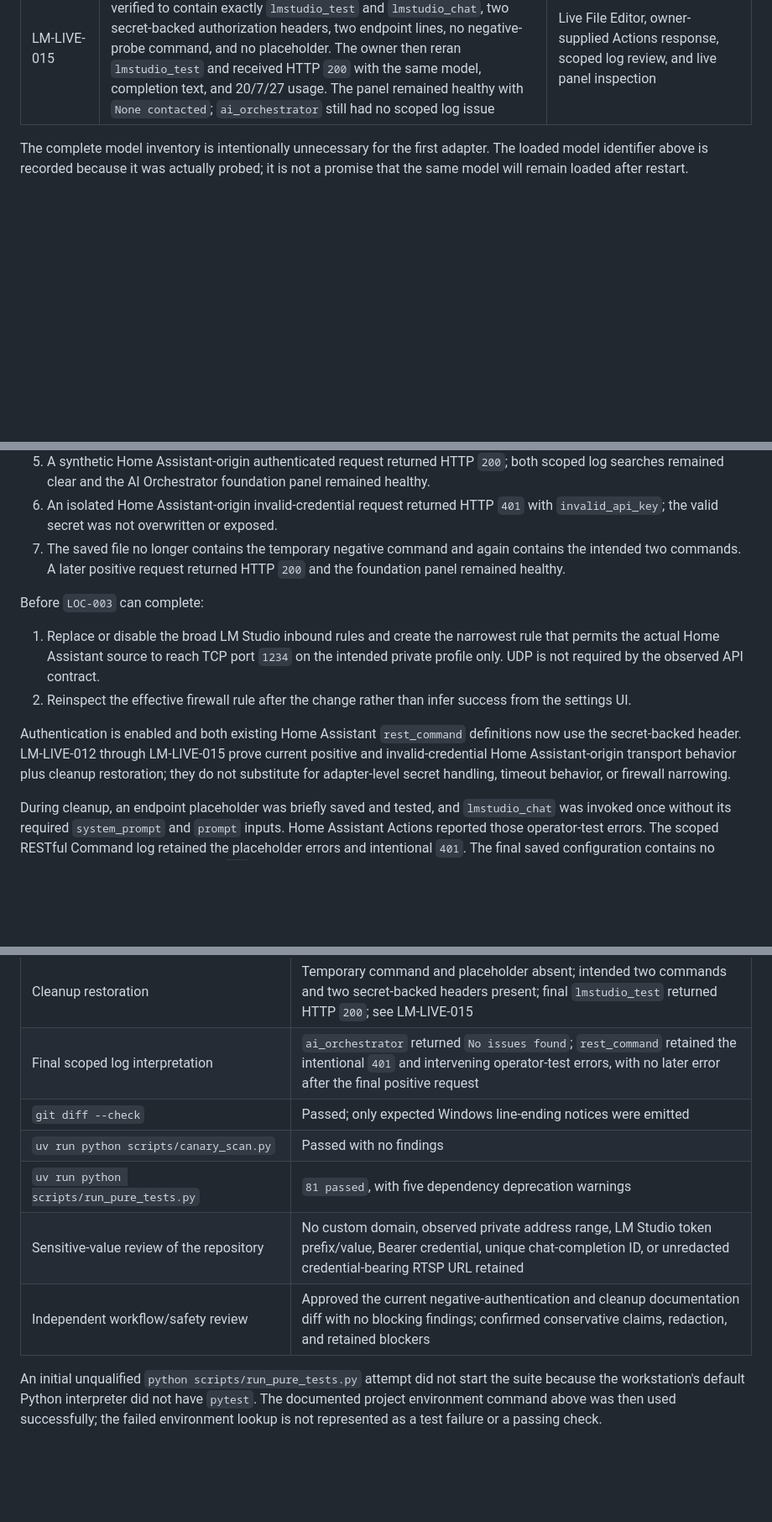
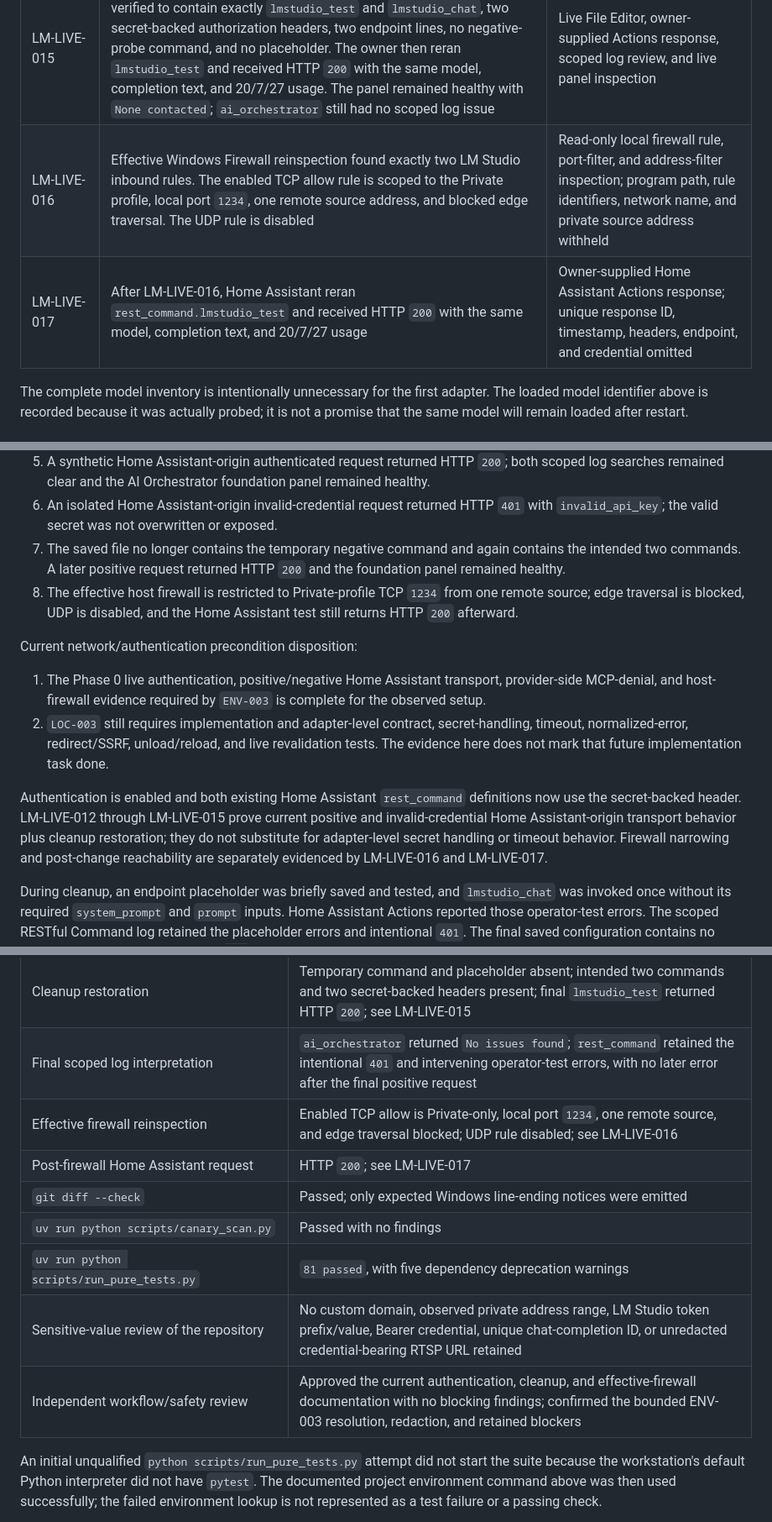
Before and after one commit to ewaisg/HA-AI-Orchestrator, a Markdown page: docs/evidence/2026-08-23-lm-studio-environment.md, 3 parts joined by grey strips. Shown at 84% size. Rendered like a GitHub page; blank space fills up the shorter version.

Commit message:
docs: record hardened LM Studio firewall

```diff
--- a/docs/evidence/2026-08-23-lm-studio-environment.md
+++ b/docs/evidence/2026-08-23-lm-studio-environment.md
@@ -23,6 +23,8 @@ This record captures local inspection, two synthetic capability probes, and a re
 | LM-LIVE-013 | After LM-LIVE-012, Home Assistant log searches returned `No issues found` for both `ai_orchestrator` and `rest_command`; the AI Orchestrator Home panel still loaded and displayed `None contacted` | Live Home Assistant logs and panel inspection |
 | LM-LIVE-014 | An isolated temporary Home Assistant `rest_command` used an intentionally invalid, non-secret credential against the same endpoint. LM Studio returned HTTP `401`, error type `invalid_request_error`, and code `invalid_api_key`; its message masked the submitted test value | Owner-supplied Home Assistant Actions response; temporary command, private endpoint, unique response metadata, and complete submitted test value omitted |
 | LM-LIVE-015 | The temporary command was removed. The saved configuration was verified to contain exactly `lmstudio_test` and `lmstudio_chat`, two secret-backed authorization headers, two endpoint lines, no negative-probe command, and no placeholder. The owner then reran `lmstudio_test` and received HTTP `200` with the same model, completion text, and 20/7/27 usage. The panel remained healthy with `None contacted`; `ai_orchestrator` still had no scoped log issue | Live File Editor, owner-supplied Actions response, scoped log review, and live panel inspection |
+| LM-LIVE-016 | Effective Windows Firewall reinspection found exactly two LM Studio inbound rules. The enabled TCP allow rule is scoped to the Private profile, local port `1234`, one remote source address, and blocked edge traversal. The UDP rule is disabled | Read-only local firewall rule, port-filter, and address-filter inspection; program path, rule identifiers, network name, and private source address withheld |
+| LM-LIVE-017 | After LM-LIVE-016, Home Assistant reran `rest_command.lmstudio_test` and received HTTP `200` with the same model, completion text, and 20/7/27 usage | Owner-supplied Home Assistant Actions response; unique response ID, timestamp, headers, endpoint, and credential omitted |
 
 The complete model inventory is intentionally unnecessary for the first adapter. The loaded model identifier above is recorded because it was actually probed; it is not a promise that the same model will remain loaded after restart.
 
@@ -60,13 +62,14 @@ Completed owner security steps:
 5. A synthetic Home Assistant-origin authenticated request returned HTTP `200`; both scoped log searches remained clear and the AI Orchestrator foundation panel remained healthy.
 6. An isolated Home Assistant-origin invalid-credential request returned HTTP `401` with `invalid_api_key`; the valid secret was not overwritten or exposed.
 7. The saved file no longer contains the temporary negative command and again contains the intended two commands. A later positive request returned HTTP `200` and the foundation panel remained healthy.
+8. The effective host firewall is restricted to Private-profile TCP `1234` from one remote source; edge traversal is blocked, UDP is disabled, and the Home Assistant test still returns HTTP `200` afterward.
 
-Before `LOC-003` can complete:
+Current network/authentication precondition disposition:
 
-1. Replace or disable the broad LM Studio inbound rules and create the narrowest rule that permits the actual Home Assistant source to reach TCP port `1234` on the intended private profile only. UDP is not required by the observed API contract.
-2. Reinspect the effective firewall rule after the change rather than infer success from the settings UI.
+1. The Phase 0 live authentication, positive/negative Home Assistant transport, provider-side MCP-denial, and host-firewall evidence required by `ENV-003` is complete for the observed setup.
+2. `LOC-003` still requires implementation and adapter-level contract, secret-handling, timeout, normalized-error, redirect/SSRF, unload/reload, and live revalidation tests. The evidence here does not mark that future implementation task done.
 
-Authentication is enabled and both existing Home Assistant `rest_command` definitions now use the secret-backed header. LM-LIVE-012 through LM-LIVE-015 prove current positive and invalid-credential Home Assistant-origin transport behavior plus cleanup restoration; they do not substitute for adapter-level secret handling, timeout behavior, or firewall narrowing.
+Authentication is enabled and both existing Home Assistant `rest_command` definitions now use the secret-backed header. LM-LIVE-012 through LM-LIVE-015 prove current positive and invalid-credential Home Assistant-origin transport behavior plus cleanup restoration; they do not substitute for adapter-level secret handling or timeout behavior. Firewall narrowing and post-change reachability are separately evidenced by LM-LIVE-016 and LM-LIVE-017.
 
 During cleanup, an endpoint placeholder was briefly saved and tested, and `lmstudio_chat` was invoked once without its required `system_prompt` and `prompt` inputs. Home Assistant Actions reported those operator-test errors. The scoped RESTful Command log retained the placeholder errors and intentional `401`. The final saved configuration contains no placeholder, and the later positive `200` occurred after those errors. The retained historical log entries are not represented as a clean log or as failures of the final positive request.
 
@@ -93,10 +96,12 @@ These unknowns remain assigned to `LOC-003`, `LOC-007`, and the open part of `FN
 | Isolated invalid-credential Home Assistant-origin request | HTTP `401` with `invalid_api_key`; see LM-LIVE-014 |
 | Cleanup restoration | Temporary command and placeholder absent; intended two commands and two secret-backed headers present; final `lmstudio_test` returned HTTP `200`; see LM-LIVE-015 |
 | Final scoped log interpretation | `ai_orchestrator` returned `No issues found`; `rest_command` retained the intentional `401` and intervening operator-test errors, with no later error after the final positive request |
+| Effective firewall reinspection | Enabled TCP allow is Private-only, local port `1234`, one remote source, and edge traversal blocked; UDP rule disabled; see LM-LIVE-016 |
+| Post-firewall Home Assistant request | HTTP `200`; see LM-LIVE-017 |
 | `git diff --check` | Passed; only expected Windows line-ending notices were emitted |
 | `uv run python scripts/canary_scan.py` | Passed with no findings |
 | `uv run python scripts/run_pure_tests.py` | `81 passed`, with five dependency deprecation warnings |
 | Sensitive-value review of the repository | No custom domain, observed private address range, LM Studio token prefix/value, Bearer credential, unique chat-completion ID, or unredacted credential-bearing RTSP URL retained |
-| Independent workflow/safety review | Approved the current negative-authentication and cleanup documentation diff with no blocking findings; confirmed conservative claims, redaction, and retained blockers |
+| Independent workflow/safety review | Approved the current authentication, cleanup, and effective-firewall documentation with no blocking findings; confirmed the bounded ENV-003 resolution, redaction, and retained blockers |
 
 An initial unqualified `python scripts/run_pure_tests.py` attempt did not start the suite because the workstation's default Python interpreter did not have `pytest`. The documented project environment command above was then used successfully; the failed environment lookup is not represented as a test failure or a passing check.
```
Also changed, not shown: other parts of docs/evidence/2026-08-23-lm-studio-environment.md (+2 -2 lines), docs/EVIDENCE-REGISTER.md (+2 -2 lines), docs/PROJECT-TRACKER.md (+3 -3 lines).
